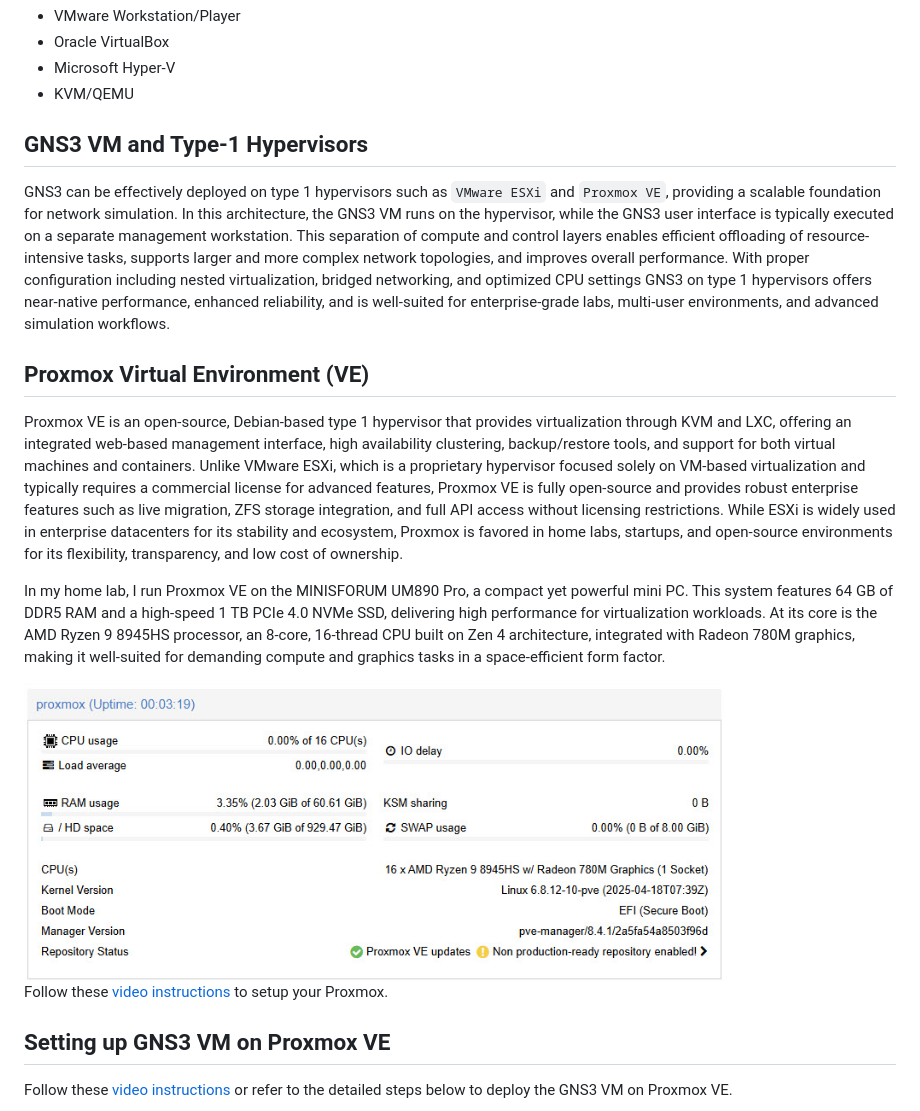
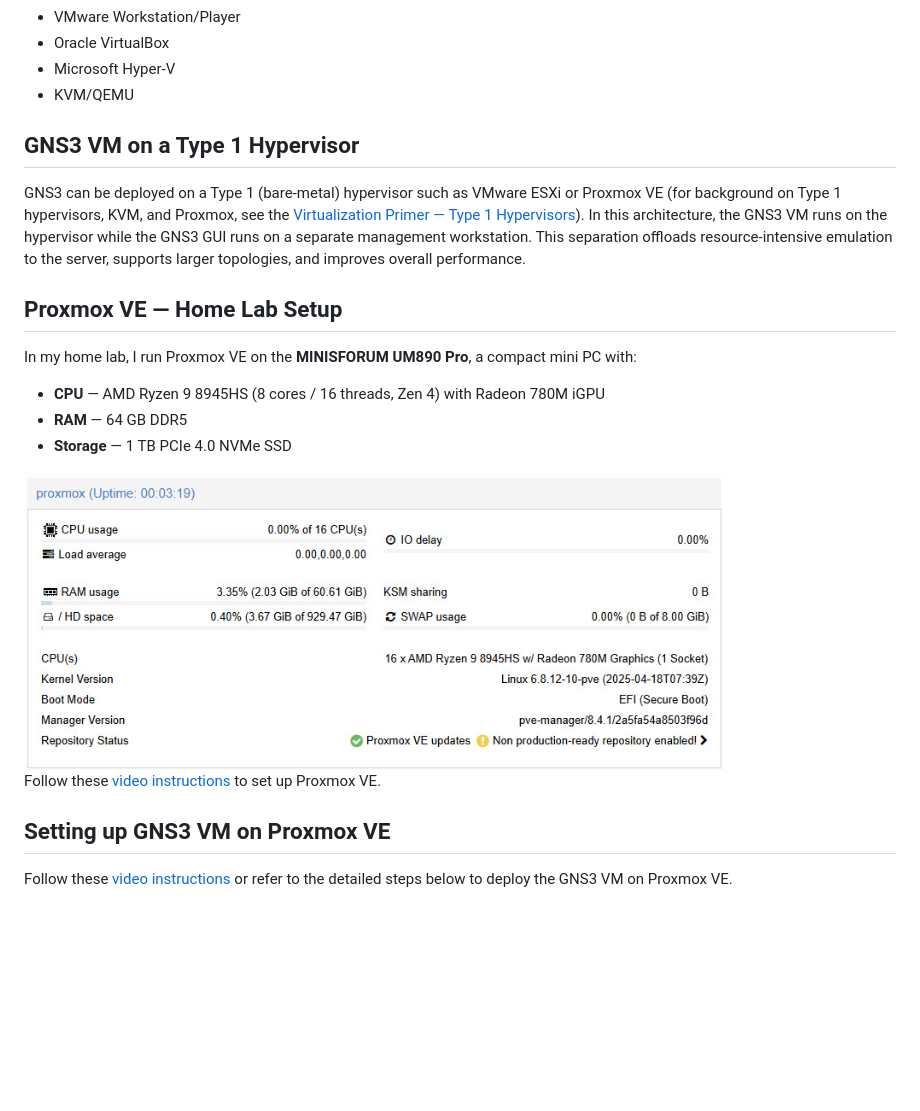
Before and after one commit to ManiAm/GNS-Bench, a Markdown page: docs/02_GNS3_Install.md, the part around one of its changes. GitHub-like rendering; blank space fills up the shorter version.

Commit message:
refer to virt project

```diff
--- a/docs/02_GNS3_Install.md
+++ b/docs/02_GNS3_Install.md
@@ -7,13 +7,15 @@ GNS3 can be installed on [Windows](https://docs.gns3.com/docs/getting-started/in
 - Microsoft Hyper-V
 - KVM/QEMU
 
-## GNS3 VM and Type-1 Hypervisors
+## GNS3 VM on a Type 1 Hypervisor
 
-GNS3 can be effectively deployed on type 1 hypervisors such as `VMware ESXi` and `Proxmox VE`, providing a scalable foundation for network simulation. In this architecture, the GNS3 VM runs on the hypervisor, while the GNS3 user interface is typically executed on a separate management workstation. This separation of compute and control layers enables efficient offloading of resource-intensive tasks, supports larger and more complex network topologies, and improves overall performance. With proper configuration including nested virtualization, bridged networking, and optimized CPU settings GNS3 on type 1 hypervisors offers near-native performance, enhanced reliability, and is well-suited for enterprise-grade labs, multi-user environments, and advanced simulation workflows.
+GNS3 can be deployed on a Type 1 (bare-metal) hypervisor such as VMware ESXi or Proxmox VE (for background on Type 1 hypervisors, KVM, and Proxmox, see the [Virtualization Primer — Type 1 Hypervisors](https://github.com/ManiAm/primer-virtualization/blob/master/docs/03_type1_hypervisors.md)). In this architecture, the GNS3 VM runs on the hypervisor while the GNS3 GUI runs on a separate management workstation. This separation offloads resource-intensive emulation to the server, supports larger topologies, and improves overall performance.
 
-## Proxmox Virtual Environment (VE)
+## Proxmox VE — Home Lab Setup
 
-Proxmox VE is an open-source, Debian-based type 1 hypervisor that provides virtualization through KVM and LXC, offering an integrated web-based management interface, high availability clustering, backup/restore tools, and support for both virtual machines and containers. Unlike VMware ESXi, which is a proprietary hypervisor focused solely on VM-based virtualization and typically requires a commercial license for advanced features, Proxmox VE is fully open-source and provides robust enterprise features such as live migration, ZFS storage integration, and full API access without licensing restrictions. While ESXi is widely used in enterprise datacenters for its stability and ecosystem, Proxmox is favored in home labs, startups, and open-source environments for its flexibility, transparency, and low cost of ownership.
+In my home lab, I run Proxmox VE on the **MINISFORUM UM890 Pro**, a compact mini PC with:
 
-In my home lab, I run Proxmox VE on the MINISFORUM UM890 Pro, a compact yet powerful mini PC. This system features 64 GB of DDR5 RAM and a high-speed 1 TB PCIe 4.0 NVMe SSD, delivering high performance for virtualization workloads. At its core is the AMD Ryzen 9 8945HS processor, an 8-core, 16-thread CPU built on Zen 4 architecture, integrated with Radeon 780M graphics, making it well-suited for demanding compute and graphics tasks in a space-efficient form factor.
+- **CPU** — AMD Ryzen 9 8945HS (8 cores / 16 threads, Zen 4) with Radeon 780M iGPU
+- **RAM** — 64 GB DDR5
+- **Storage** — 1 TB PCIe 4.0 NVMe SSD
 
@@ -21,5 +23,5 @@ In my home lab, I run Proxmox VE on the MINISFORUM UM890 Pro, a compact yet powe
 
-Follow these [video instructions](https://youtu.be/qmSizZUbCOA) to setup your Proxmox.
+Follow these [video instructions](https://youtu.be/qmSizZUbCOA) to set up Proxmox VE.
 
 ## Setting up GNS3 VM on Proxmox VE
 
```
Also changed, not shown: other parts of docs/02_GNS3_Install.md (+1 -1 lines).
